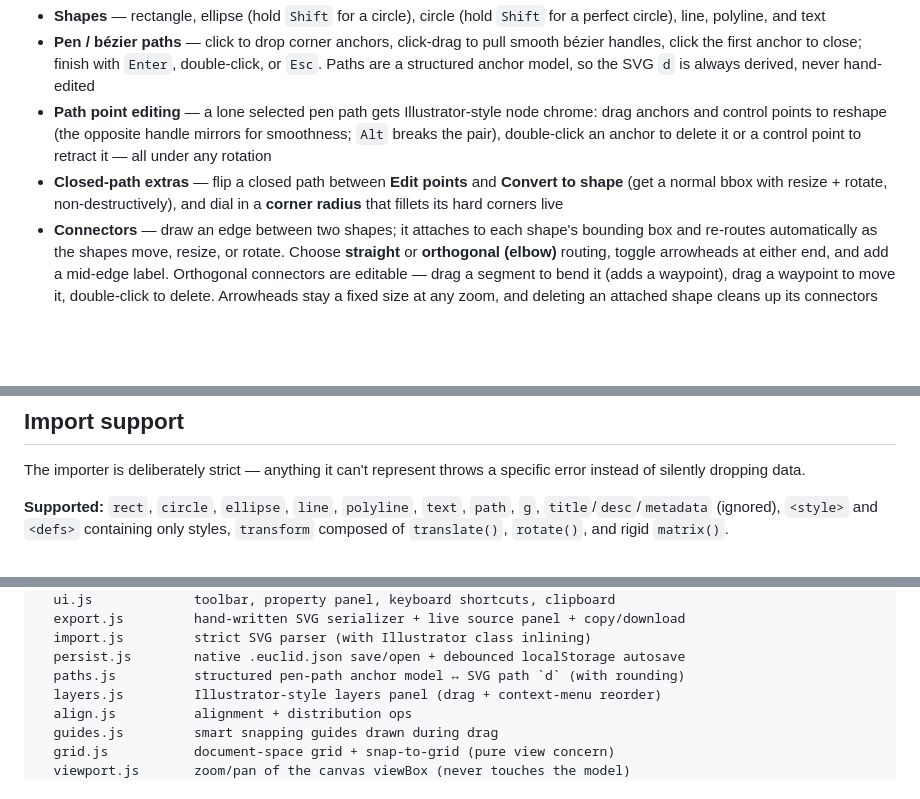
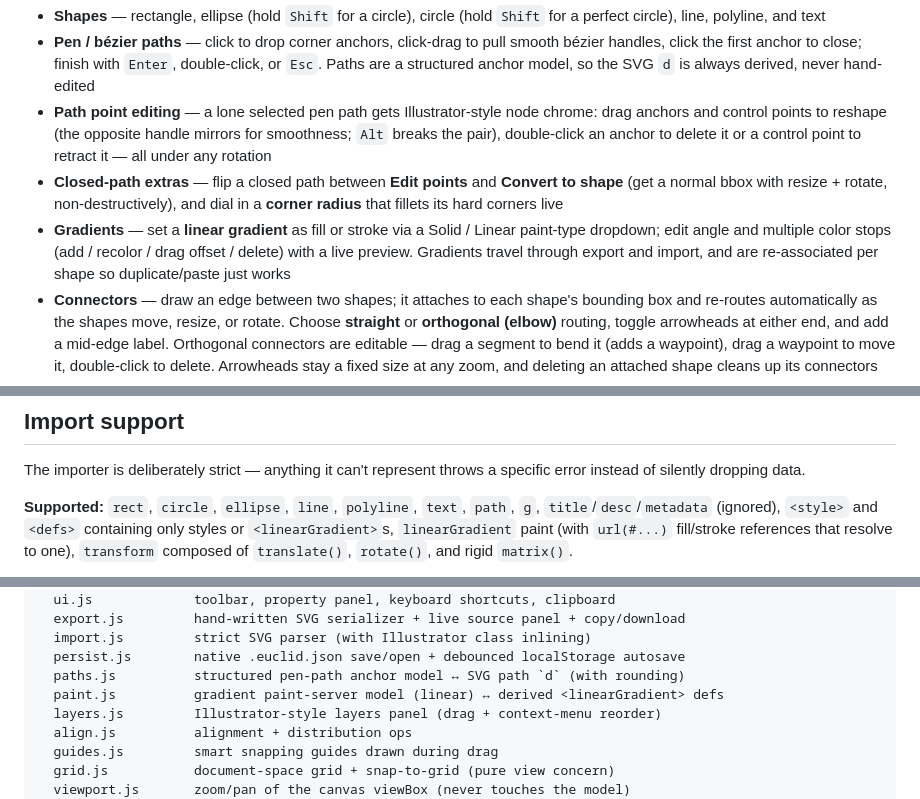
Before and after one commit to anilyesilkaya/euclid, a Markdown page: README.md, 3 parts joined by grey strips. Drawn GitHub-style; blank space fills up the shorter version.

Commit message:
docs: mark M7 (linear gradients) done in ROADMAP + README

```diff
--- a/README.md
+++ b/README.md
@@ -10,6 +10,7 @@ A tiny, zero-dependency SVG editor that runs in the browser. Draw primitives, ar
 - **Pen / bézier paths** — click to drop corner anchors, click-drag to pull smooth bézier handles, click the first anchor to close; finish with `Enter`, double-click, or `Esc`. Paths are a structured anchor model, so the SVG `d` is always derived, never hand-edited
 - **Path point editing** — a lone selected pen path gets Illustrator-style node chrome: drag anchors and control points to reshape (the opposite handle mirrors for smoothness; `Alt` breaks the pair), double-click an anchor to delete it or a control point to retract it — all under any rotation
 - **Closed-path extras** — flip a closed path between **Edit points** and **Convert to shape** (get a normal bbox with resize + rotate, non-destructively), and dial in a **corner radius** that fillets its hard corners live
+- **Gradients** — set a **linear gradient** as fill or stroke via a Solid / Linear paint-type dropdown; edit angle and multiple color stops (add / recolor / drag offset / delete) with a live preview. Gradients travel through export and import, and are re-associated per shape so duplicate/paste just works
 - **Connectors** — draw an edge between two shapes; it attaches to each shape's bounding box and re-routes automatically as the shapes move, resize, or rotate. Choose **straight** or **orthogonal (elbow)** routing, toggle arrowheads at either end, and add a mid-edge label. Orthogonal connectors are editable — drag a segment to bend it (adds a waypoint), drag a waypoint to move it, double-click to delete. Arrowheads stay a fixed size at any zoom, and deleting an attached shape cleans up its connectors
 - **Direct manipulation** — move, resize (8 handles), rotate; resizing a group or multi-selection scales the whole set about the union bbox's fixed anchor
 - **Selection** — click, shift-click, and drag-marquee, with group descent on double-click
@@ -79,5 +80,5 @@ Zoom with Ctrl/⌘+wheel (at the cursor); pan with a two-finger scroll, middle-m
 
 The importer is deliberately strict — anything it can't represent throws a specific error instead of silently dropping data.
 
-**Supported:** `rect`, `circle`, `ellipse`, `line`, `polyline`, `text`, `path`, `g`, `title`/`desc`/`metadata` (ignored), `<style>` and `<defs>` containing only styles, `transform` composed of `translate()`, `rotate()`, and rigid `matrix()`.
+**Supported:** `rect`, `circle`, `ellipse`, `line`, `polyline`, `text`, `path`, `g`, `title`/`desc`/`metadata` (ignored), `<style>` and `<defs>` containing only styles or `<linearGradient>`s, `linearGradient` paint (with `url(#...)` fill/stroke references that resolve to one), `transform` composed of `translate()`, `rotate()`, and rigid `matrix()`.
 
@@ -102,6 +103,7 @@ js/
   import.js         strict SVG parser (with Illustrator class inlining)
   persist.js        native .euclid.json save/open + debounced localStorage autosave
   paths.js          structured pen-path anchor model ↔ SVG path `d` (with rounding)
+  paint.js          gradient paint-server model (linear) ↔ derived <linearGradient> defs
   layers.js         Illustrator-style layers panel (drag + context-menu reorder)
   align.js          alignment + distribution ops
   guides.js         smart snapping guides drawn during drag
```
Also changed, not shown: other parts of README.md (+1 -1 lines), ROADMAP.md (+18 -2 lines).
